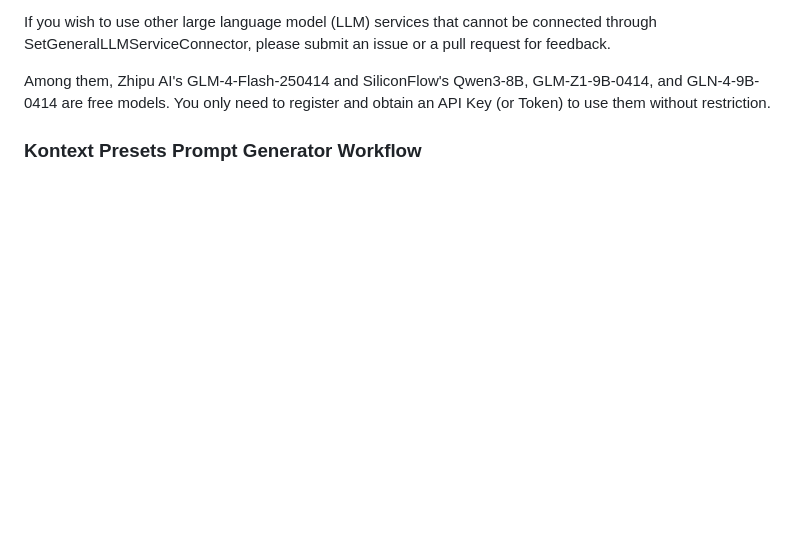
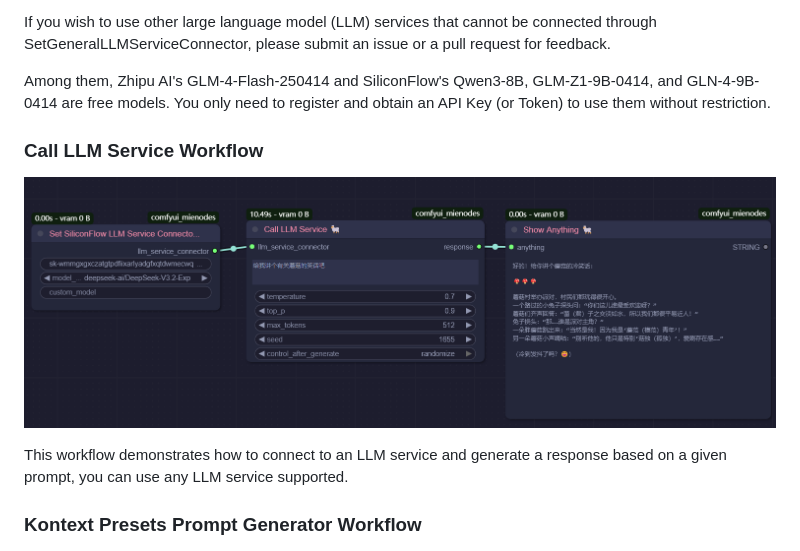
Before and after one commit to MieMieeeee/ComfyUI-MieNodes, a Markdown page: README.md, the part around the change. GitHub-like rendering; pictures changed too: images/CallLLMService.png (added); blank space fills up the shorter version.

Commit message:
Add CallLLMService class and enhance LLM service connectors with retry logic and error handling

```diff
--- a/README.md
+++ b/README.md
@@ -20,6 +20,11 @@ Currently, the following services are supported:
 If you wish to use other large language model (LLM) services that cannot be connected through SetGeneralLLMServiceConnector, please submit an issue or a pull request for feedback.
 
 Among them, Zhipu AI's GLM-4-Flash-250414 and SiliconFlow's Qwen3-8B, GLM-Z1-9B-0414, and GLN-4-9B-0414 are free models. You only need to register and obtain an API Key (or Token) to use them without restriction.
+
+### Call LLM Service Workflow
+![Image](images/CallLLMService.png)
+
+This workflow demonstrates how to connect to an LLM service and generate a response based on a given prompt, you can use any LLM service supported.
 
 ### Kontext Presets Prompt Generator Workflow
 
```
Also changed, not shown: README_CN.md (+5 -0 lines), 2 other files.
